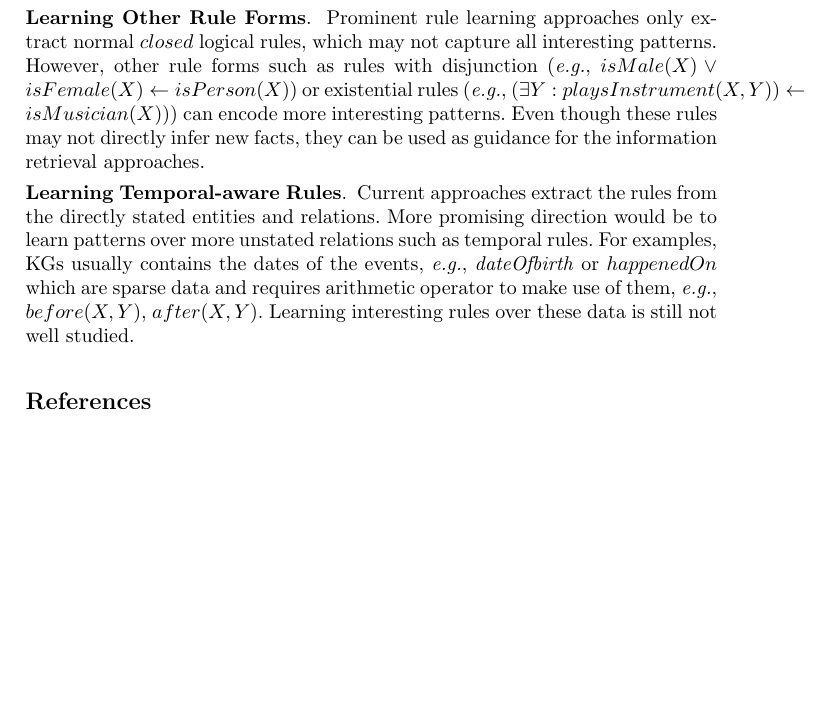
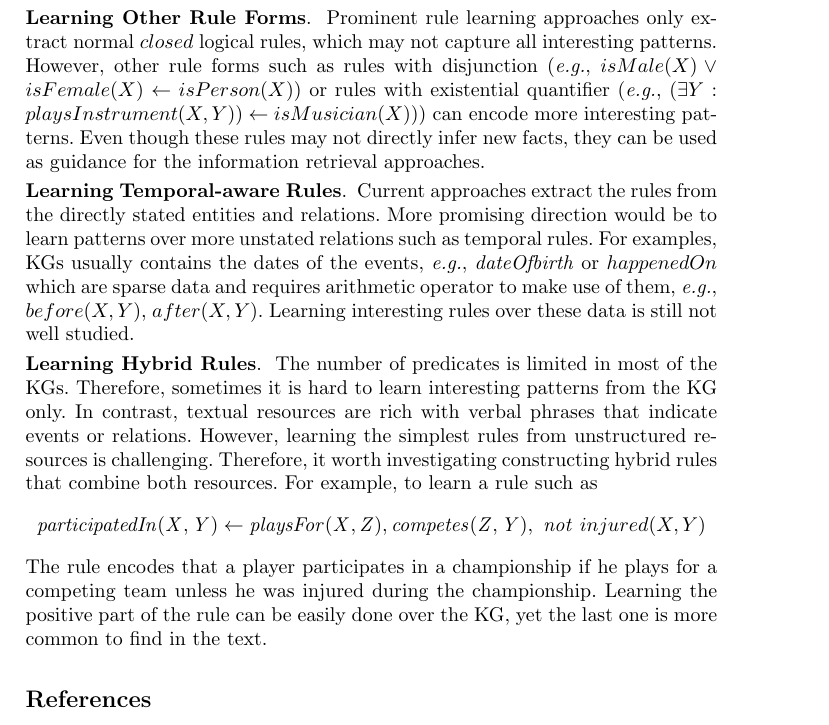
Before and after one commit to hovinhthinh/RW_2018_Rules_KG, a LaTeX thesis (main.tex, which reads sections/06_discussion_outlook.tex): part of page 19 of 21 before the commit and part of page 19 of 22 after it, cut so that both start at the same text, the shorter picture padded with empty space. Compiled offline with pdfLaTeX.

Commit message:
section 6

```diff
--- a/sections/06_discussion_outlook.tex
+++ b/sections/06_discussion_outlook.tex
@@ -19,12 +19,15 @@ One promising direction is to consider pieces of evidence from other external re
 An alternative relational learning method for KG completion is to learn representations (i.e. embeddings) of entities and relations with the propose of estimating the likelihood of unseen facts. Recently, several models have been proposed, while many of them achieved reasonable results quality~\cite{Wang2017}, yet their predictions are not interpretable~\cite{Shakerin2018}. Furthermore, some of them allow integrating unstructured resources during the training phase. Utilizing such models in the rule learning process can achieve promising results.% as shown in~\cite{thinh_tr}.
 
 \leanparagraph{Learning Other Rule Forms}
-Prominent rule learning approaches only extract normal $closed$ logical rules, which may not capture all interesting patterns. However, other rule forms such as rules with disjunction (\eg $isMale(X) \vee isFemale(X) \leftarrow isPerson(X)$) or existential rules (\eg $(\exists Y: playsInstrument(X, Y)) \leftarrow isMusician(X))$) can encode more interesting patterns. Even though these rules may not directly infer new facts, they can be used as guidance for the information retrieval approaches.
+Prominent rule learning approaches only extract normal $closed$ logical rules, which may not capture all interesting patterns. However, other rule forms such as rules with disjunction (\eg $isMale(X) \vee isFemale(X) \leftarrow isPerson(X)$) or rules with existential quantifier (\eg $(\exists Y: playsInstrument(X, Y)) \leftarrow isMusician(X))$) can encode more interesting patterns. Even though these rules may not directly infer new facts, they can be used as guidance for the information retrieval approaches.
 
 
 \leanparagraph{Learning Temporal-aware Rules} Current approaches extract the rules from the directly stated entities and relations. More promising direction would be to learn patterns over more unstated relations such as temporal rules. For examples, KGs usually contains the dates of the events, \eg $\mi{dateOfbirth}$ or $happenedOn$ which are sparse data and requires arithmetic operator to make use of them, \eg $before(X,Y)$, $after(X,Y)$. Learning interesting rules over these data is still not well studied.
 
 
+\leanparagraph{Learning Hybrid Rules} The number of predicates is limited in most of the KGs. Therefore, sometimes it is hard to learn interesting patterns from the KG only. In contrast, textual resources are rich with verbal phrases that indicate events or relations. However, learning the simplest rules from unstructured resources is challenging. Therefore, it worth investigating constructing hybrid rules that combine both resources.  For example, to learn a rule such as
+\[\mi{participatedIn(X,Y)} \leftarrow \mi{playsFor(X,Z)}, \mi{competes(Z,Y)},\ \naf injured(X,Y)\]
+The rule encodes that a player participates in a championship if he plays for a competing team unless he was injured during the championship. Learning the positive part of the rule can be easily done over the KG, yet the last one is more common to find in the text.
 
 
 
```
